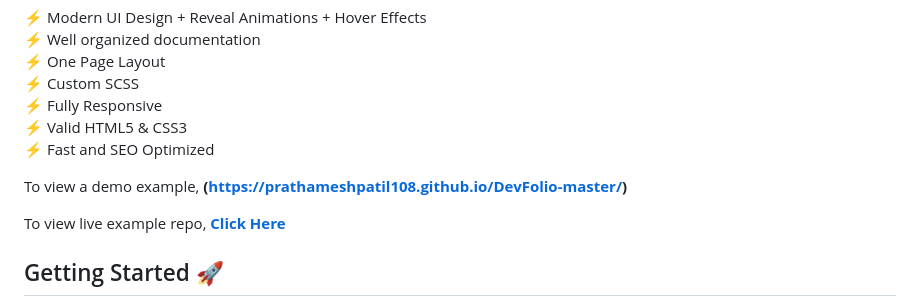
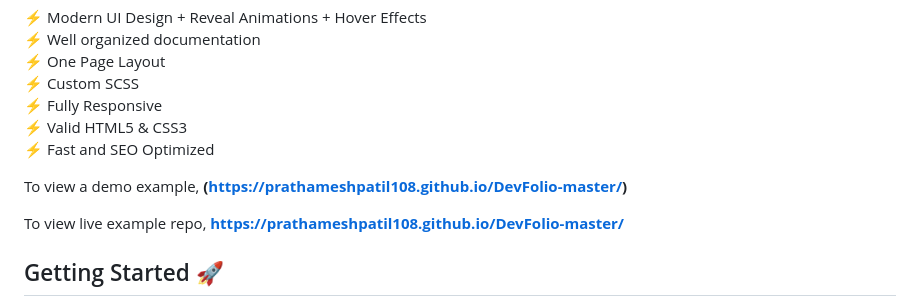
Before and after one commit to prathameshpatil108/DevFolio-master, a Markdown page: README.md, the part around the change. Drawn GitHub-style.

```diff
--- a/README.md
+++ b/README.md
@@ -20,7 +20,7 @@
 
 To view a demo example, **(https://prathameshpatil108.github.io/DevFolio-master/)**
 
-To view live example repo, **[Click Here](https://github.com/prathameshpatil108)**
+To view live example repo, **[https://prathameshpatil108.github.io/DevFolio-master/](https://github.com/prathameshpatil108)**
 
 ## Getting Started 🚀
 
```
